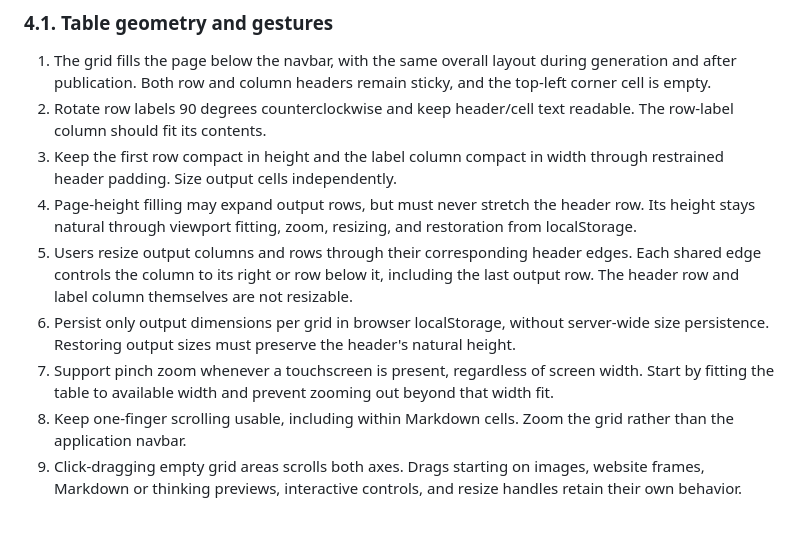
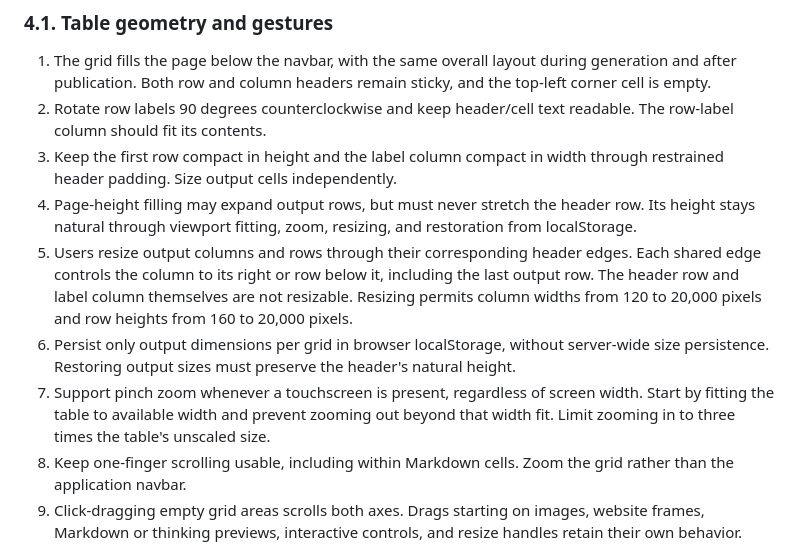
Before and after one commit to klntsky/slopgrid, a Markdown page: PRODUCT.md, the part around the change. GitHub-like rendering; blank space fills up the shorter version.

Commit message:
Document grid zoom and resize bounds

```diff
--- a/PRODUCT.md
+++ b/PRODUCT.md
@@ -122,9 +122,9 @@ See [README.md](README.md) for an introduction, [ARCHITECTURE.md](ARCHITECTURE.m
 2. Rotate row labels 90 degrees counterclockwise and keep header/cell text readable. The row-label column should fit its contents.
 3. Keep the first row compact in height and the label column compact in width through restrained header padding. Size output cells independently.
 4. Page-height filling may expand output rows, but must never stretch the header row. Its height stays natural through viewport fitting, zoom, resizing, and restoration from localStorage.
-5. Users resize output columns and rows through their corresponding header edges. Each shared edge controls the column to its right or row below it, including the last output row. The header row and label column themselves are not resizable.
+5. Users resize output columns and rows through their corresponding header edges. Each shared edge controls the column to its right or row below it, including the last output row. The header row and label column themselves are not resizable. Resizing permits column widths from 120 to 20,000 pixels and row heights from 160 to 20,000 pixels.
 6. Persist only output dimensions per grid in browser localStorage, without server-wide size persistence. Restoring output sizes must preserve the header's natural height.
-7. Support pinch zoom whenever a touchscreen is present, regardless of screen width. Start by fitting the table to available width and prevent zooming out beyond that width fit.
+7. Support pinch zoom whenever a touchscreen is present, regardless of screen width. Start by fitting the table to available width and prevent zooming out beyond that width fit. Limit zooming in to three times the table's unscaled size.
 8. Keep one-finger scrolling usable, including within Markdown cells. Zoom the grid rather than the application navbar.
 9. Click-dragging empty grid areas scrolls both axes. Drags starting on images, website frames, Markdown or thinking previews, interactive controls, and resize handles retain their own behavior. Image padding belongs to the draggable grid, while images retain their centered, aspect-ratio-preserving fit.
 
```
